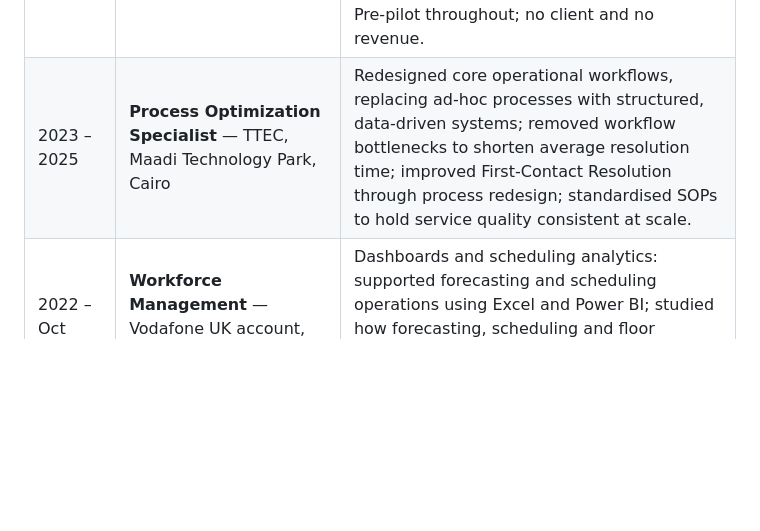
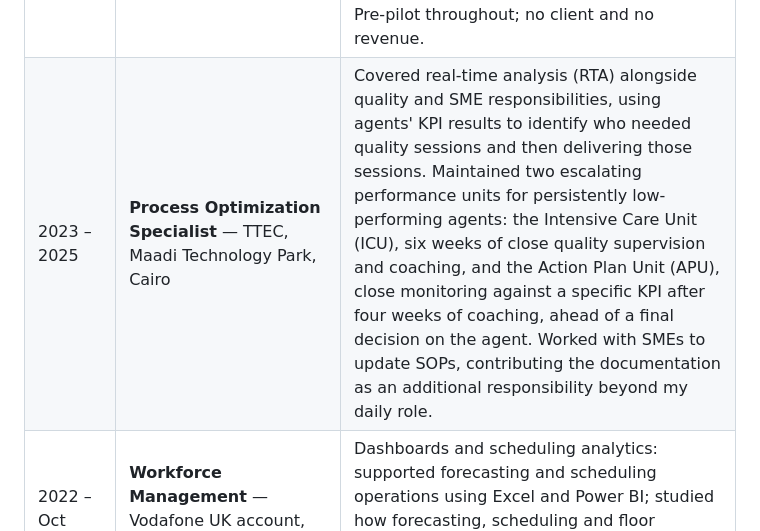
Before and after one commit to HatemIsmailShalaby1979/HatemIsmailShalaby1979, a Markdown page: README.md, the part around the change. GitHub-like rendering; blank space fills up the shorter version.

Commit message:
TTEC: replace unprovable process-optimisation claims with the actual duties
The previous text claimed redesigned workflows, data-driven systems, shorter
resolution time, improved First-Contact Resolution and SOP standardisation at
scale, none of which can be sourced. Replaced with the real responsibilities:/nRTA alongside quality and SME duties, the ICU and APU escalating performance
units, and SOP updates contributed with SMEs. No metrics added. Title,
employer, location and dates unchanged.

```diff
--- a/README.md
+++ b/README.md
@@ -76,7 +76,7 @@ team and no funding — details and evidence in **The portfolio** below.
 | Period | Where | What it involved |
 |---|---|---|
 | 2026 – present | **Independent Developer** — self-employed | Governed, evaluated AI systems built and documented in public. Six repositories: Helix Codex / Helix Prime (the operations core), LIVE Support Assistant, Helix Education, Study Studio, L&D Command Center, Blue Waves, and a published set of work samples. Pre-pilot throughout; no client and no revenue. |
-| 2023 – 2025 | **Process Optimization Specialist** — TTEC, Maadi Technology Park, Cairo | Redesigned core operational workflows, replacing ad-hoc processes with structured, data-driven systems; removed workflow bottlenecks to shorten average resolution time; improved First-Contact Resolution through process redesign; standardised SOPs to hold service quality consistent at scale. |
+| 2023 – 2025 | **Process Optimization Specialist** — TTEC, Maadi Technology Park, Cairo | Covered real-time analysis (RTA) alongside quality and SME responsibilities, using agents' KPI results to identify who needed quality sessions and then delivering those sessions. Maintained two escalating performance units for persistently low-performing agents: the Intensive Care Unit (ICU), six weeks of close quality supervision and coaching, and the Action Plan Unit (APU), close monitoring against a specific KPI after four weeks of coaching, ahead of a final decision on the agent. Worked with SMEs to update SOPs, contributing the documentation as an additional responsibility beyond my daily role. |
 | 2022 – Oct 2023 | **Workforce Management** — Vodafone UK account, via Mavens Consulting S.A.E. | Dashboards and scheduling analytics: supported forecasting and scheduling operations using Excel and Power BI; studied how forecasting, scheduling and floor execution interacted in practice — the direct precursor to later building automation for these processes independently. |
 | 2020 – 2022 | **New-Hire Onboarding SME (Floor-Walker)** — Vodafone UK account, via Mavens Consulting S.A.E. | Ran live, solo onboarding for up to 21 concurrent new-agent waves (~15 agents each), Day 0 through graduation into live operations, including sole onboarding responsibility for the India site (consumer care and mobile technical support) during live shifts. **Team Leaders, plus HR and training contacts, reported to me** for planning, evaluation and reporting. Set objectives and ran reviews for onboarding cohorts — informal daily coaching alongside occasional written reviews on a standard checklist. Recognised by the India team and Vodafone UK leadership for onboarding quality and consistency at that scale. |
 | 2016 – 2020 | **Community Support Representative** — Uber (direct) | Analysed inbound driver tickets to identify a documents-knowledge gap as the root cause of failed activations. **Proposed and helped establish Uber's first Driver Activation team** — a proactive outbound function that onboarded newly registered drivers and followed up on activation blockers. The function was discontinued in 2020 during the pandemic. |
```
